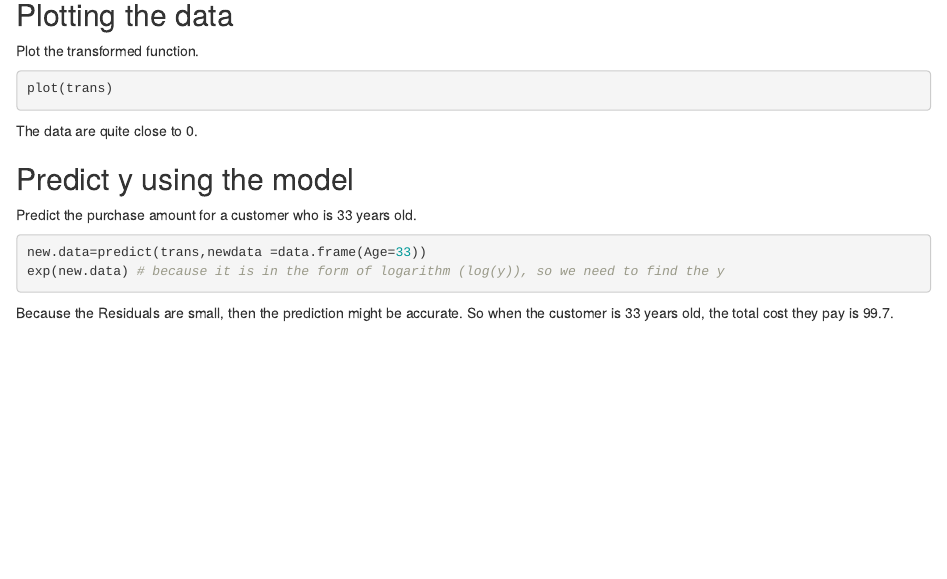
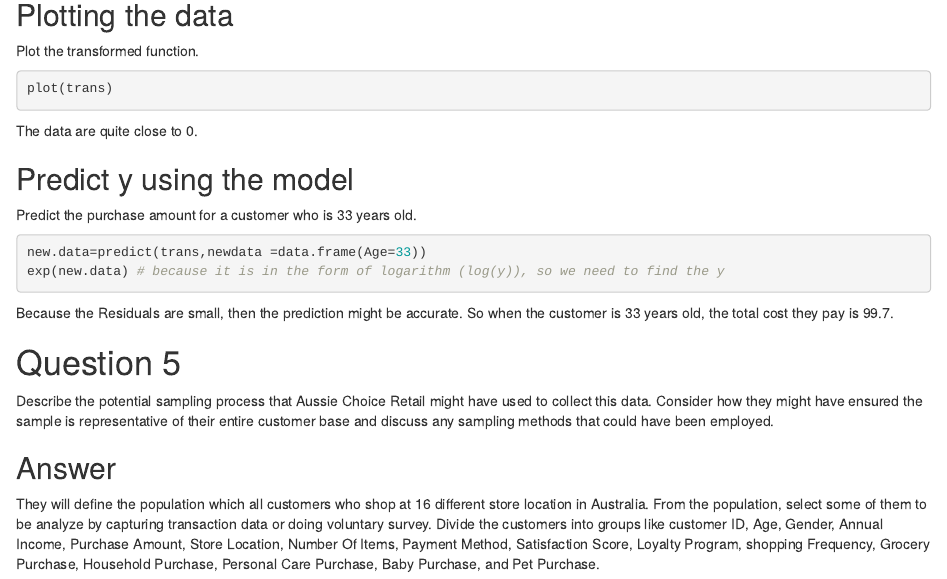
Before and after one commit to PremaSanthi/COMP1014_Assigment-1, an R Markdown document (COMP1014_assigment 1.Rmd): the page in a window 1100 px wide, from 5220 px down. Rendered offline with R 4.5, knitr and Pandoc, with nearby package versions; the code chunks are not run, so their results and figures are left out; drawn as R Markdown's standard HTML page in place of the format the file asks for.

Commit message:
Question 5

````diff
--- a/COMP1014_assigment 1.Rmd
+++ b/COMP1014_assigment 1.Rmd
@@ -285,3 +285,9 @@ exp(new.data) # because it is in the form of logarithm (log(y)), so we need to f
 ```
 
 Because the Residuals are small, then the prediction might be accurate. So when the customer is 33 years old, the total cost they pay is 99.7.
+
+# Question 5
+Describe the potential sampling process that Aussie Choice Retail might have used to collect this data. Consider how they might have ensured the sample is representative of their entire customer base and discuss any sampling methods that could have been employed.
+
+## Answer
+They will define the population which all customers who shop at 16 different store location in Australia. From the population, select some of them to be analyze by capturing transaction data or doing voluntary survey. Divide the customers into groups like customer ID, Age, Gender, Annual Income, Purchase Amount, Store Location, Number Of Items, Payment Method, Satisfaction Score, Loyalty Program, shopping Frequency, Grocery Purchase, Household Purchase, Personal Care Purchase, Baby Purchase, and Pet Purchase.
````
